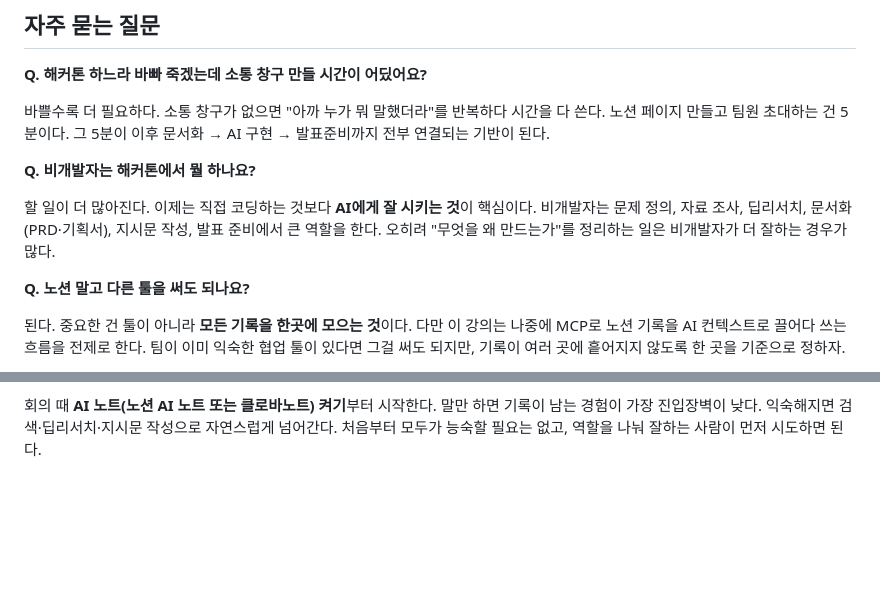
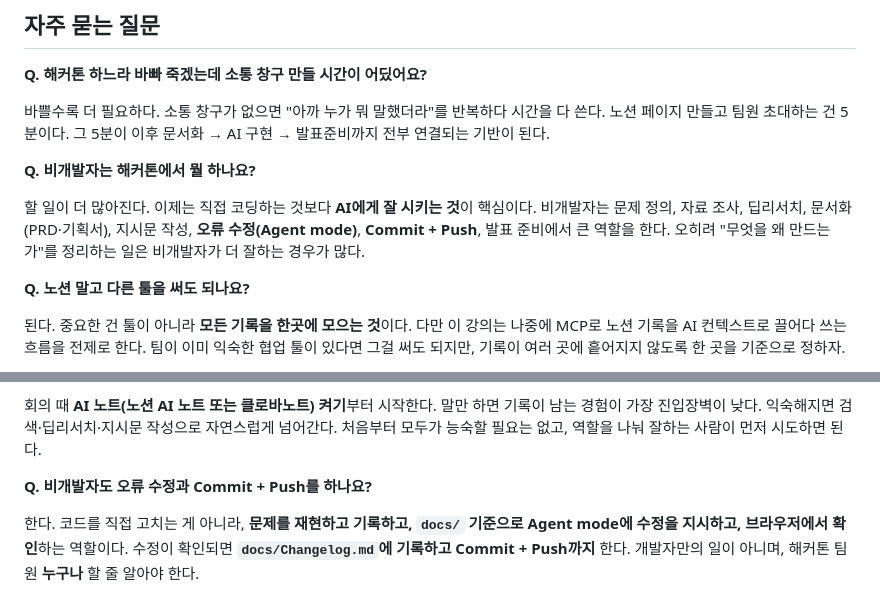
Before and after one commit to sijinjeon/sireal-class, a Markdown page: 260623_성균관대_해커톤_협업_강의/강의노트.md, 2 parts joined by grey strips. GitHub-like rendering; blank space fills up the shorter version.

```diff
--- a/260623_성균관대_해커톤_협업_강의/강의노트.md
+++ b/260623_성균관대_해커톤_협업_강의/강의노트.md
@@ -243,7 +274,7 @@
 
 **Q. 비개발자는 해커톤에서 뭘 하나요?**
 
-할 일이 더 많아진다. 이제는 직접 코딩하는 것보다 **AI에게 잘 시키는 것**이 핵심이다. 비개발자는 문제 정의, 자료 조사, 딥리서치, 문서화(PRD·기획서), 지시문 작성, 발표 준비에서 큰 역할을 한다. 오히려 "무엇을 왜 만드는가"를 정리하는 일은 비개발자가 더 잘하는 경우가 많다.
+할 일이 더 많아진다. 이제는 직접 코딩하는 것보다 **AI에게 잘 시키는 것**이 핵심이다. 비개발자는 문제 정의, 자료 조사, 딥리서치, 문서화(PRD·기획서), 지시문 작성, **오류 수정(Agent mode)**, **Commit + Push**, 발표 준비에서 큰 역할을 한다. 오히려 "무엇을 왜 만드는가"를 정리하는 일은 비개발자가 더 잘하는 경우가 많다.
 
 **Q. 노션 말고 다른 툴을 써도 되나요?**
 
@@ -260,3 +291,7 @@
 **Q. 팀원이 AI를 한 번도 안 써봤어요. 어디서부터 시작하죠?**
 
 회의 때 **AI 노트(노션 AI 노트 또는 클로바노트) 켜기**부터 시작한다. 말만 하면 기록이 남는 경험이 가장 진입장벽이 낮다. 익숙해지면 검색·딥리서치·지시문 작성으로 자연스럽게 넘어간다. 처음부터 모두가 능숙할 필요는 없고, 역할을 나눠 잘하는 사람이 먼저 시도하면 된다.
+
+**Q. 비개발자도 오류 수정과 Commit + Push를 하나요?**
+
+한다. 코드를 직접 고치는 게 아니라, **문제를 재현하고 기록하고, `docs/` 기준으로 Agent mode에 수정을 지시하고, 브라우저에서 확인**하는 역할이다. 수정이 확인되면 **`docs/Changelog.md`에 기록하고 Commit + Push까지** 한다. 개발자만의 일이 아니며, 해커톤 팀원 **누구나** 할 줄 알아야 한다.
```
Also changed, not shown: other parts of 260623_성균관대_해커톤_협업_강의/강의노트.md (+41 -10 lines).
